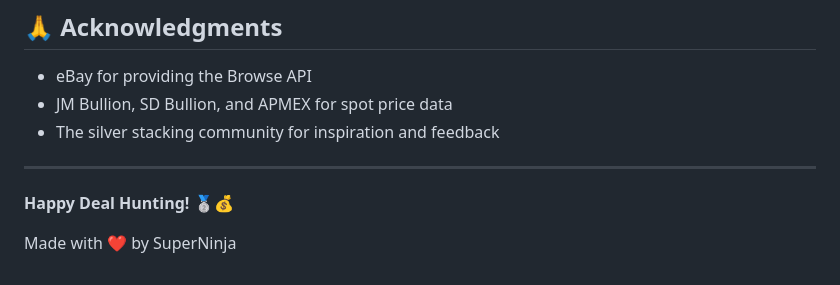
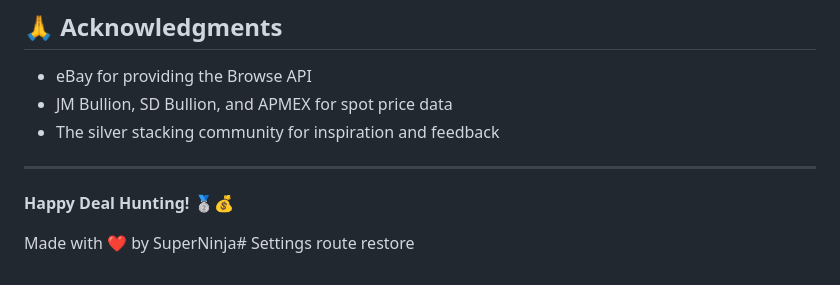
Before and after one commit to twinwicksllc/silverscanner, a Markdown page: README.md, the part around the change. GitHub-like rendering.

Commit message:
Trigger redeploy - restore settings route

```diff
--- a/README.md
+++ b/README.md
@@ -288,4 +288,4 @@ Always do your own research and verify listings before purchasing.
 
 **Happy Deal Hunting! 🥈💰**
 
-Made with ❤️ by SuperNinja
+Made with ❤️ by SuperNinja# Settings route restore
```
